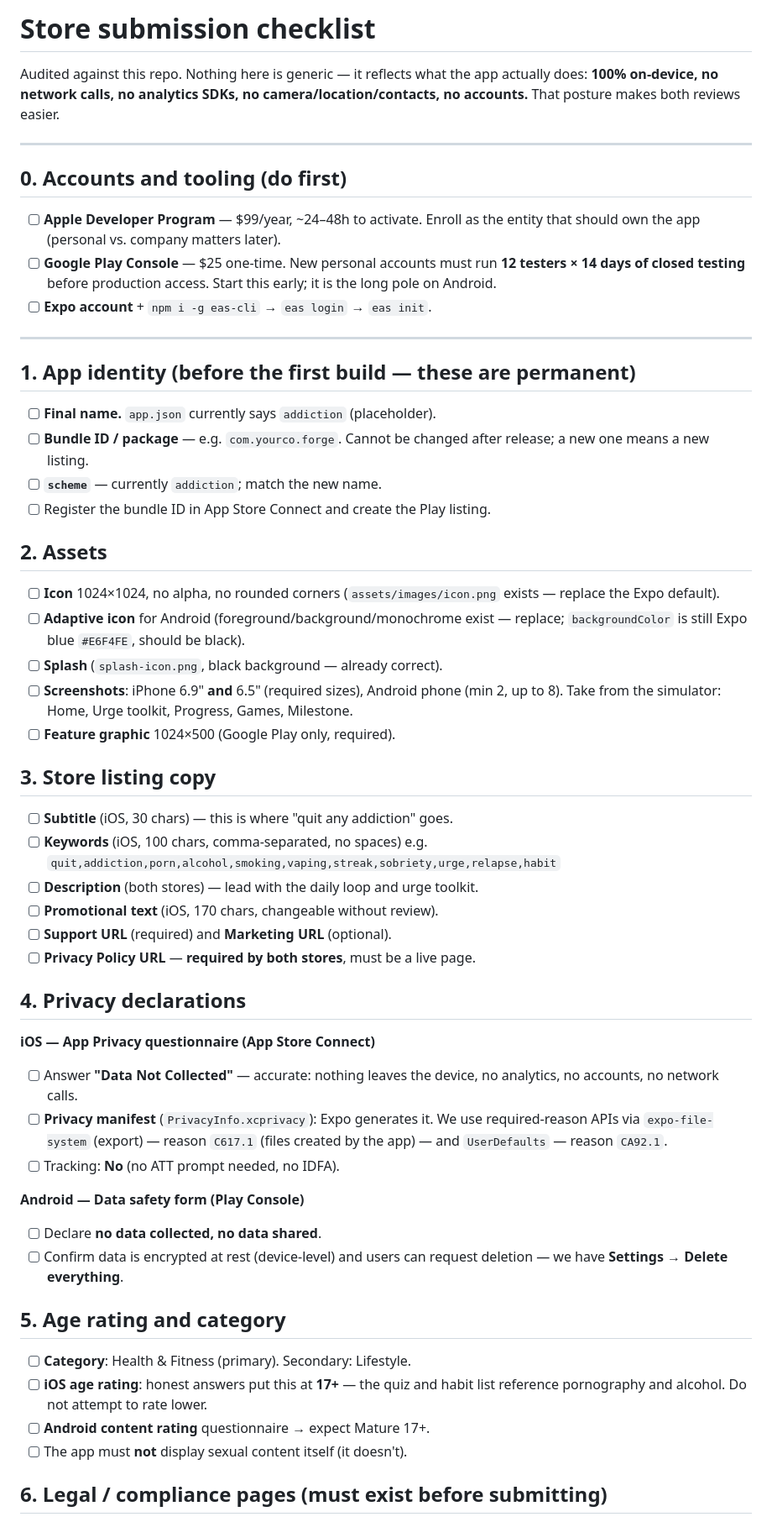
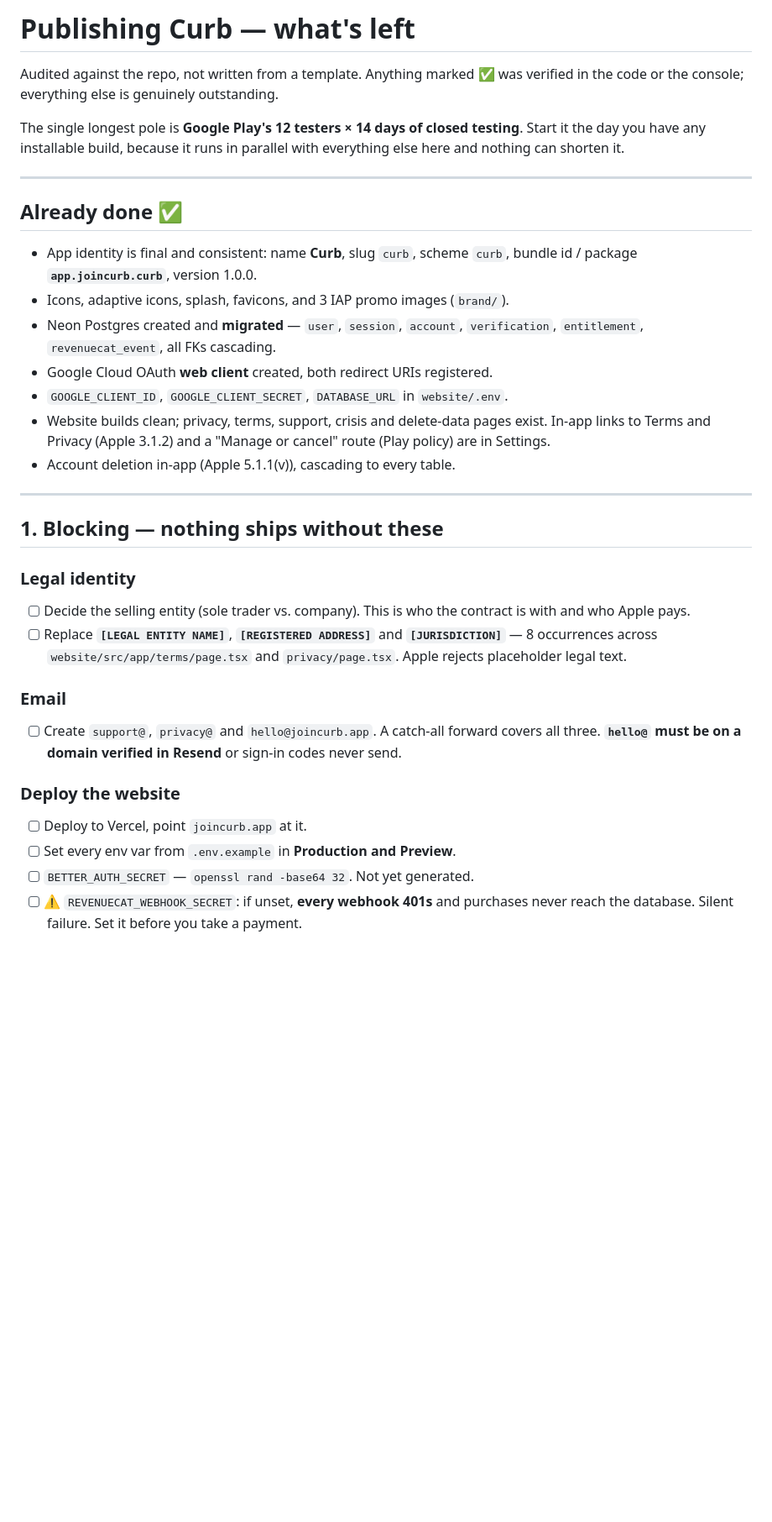
Before and after one commit to gyanendrasng/addiciton-app, a Markdown page: docs/SUBMISSION.md, the part around one of its changes. Shown at 84% size. Rendered like a GitHub page; blank space fills up the shorter version.

```diff
--- a/docs/SUBMISSION.md
+++ b/docs/SUBMISSION.md
@@ -1,74 +1,49 @@
-# Store submission checklist
+# Publishing Curb — what's left
 
-Audited against this repo. Nothing here is generic — it reflects what the app
-actually does: **100% on-device, no network calls, no analytics SDKs, no
-camera/location/contacts, no accounts.** That posture makes both reviews easier.
+Audited against the repo, not written from a template. Anything marked ✅ was
+verified in the code or the console; everything else is genuinely outstanding.
+
+The single longest pole is **Google Play's 12 testers × 14 days of closed
+testing**. Start it the day you have any installable build, because it runs in
+parallel with everything else here and nothing can shorten it.
 
 ---
 
-## 0. Accounts and tooling (do first)
+## Already done ✅
 
-- [ ] **Apple Developer Program** — $99/year, ~24–48h to activate. Enroll as the
-      entity that should own the app (personal vs. company matters later).
-- [ ] **Google Play Console** — $25 one-time. New personal accounts must run
-      **12 testers × 14 days of closed testing** before production access. Start
-      this early; it is the long pole on Android.
-- [ ] **Expo account** + `npm i -g eas-cli` → `eas login` → `eas init`.
+- App identity is final and consistent: name **Curb**, slug `curb`, scheme
+  `curb`, bundle id / package **`app.joincurb.curb`**, version 1.0.0.
+- Icons, adaptive icons, splash, favicons, and 3 IAP promo images (`brand/`).
+- Neon Postgres created and **migrated** — `user`, `session`, `account`,
+  `verification`, `entitlement`, `revenuecat_event`, all FKs cascading.
+- Google Cloud OAuth **web client** created, both redirect URIs registered.
+- `GOOGLE_CLIENT_ID`, `GOOGLE_CLIENT_SECRET`, `DATABASE_URL` in `website/.env`.
+- Website builds clean; privacy, terms, support, crisis and delete-data pages
+  exist. In-app links to Terms and Privacy (Apple 3.1.2) and a
+  "Manage or cancel" route (Play policy) are in Settings.
+- Account deletion in-app (Apple 5.1.1(v)), cascading to every table.
 
 ---
 
-## 1. App identity (before the first build — these are permanent)
+## 1. Blocking — nothing ships without these
 
-- [ ] **Final name.** `app.json` currently says `addiction` (placeholder).
-- [ ] **Bundle ID / package** — e.g. `com.yourco.forge`. Cannot be changed after
-      release; a new one means a new listing.
-- [ ] **`scheme`** — currently `addiction`; match the new name.
-- [ ] Register the bundle ID in App Store Connect and create the Play listing.
+### Legal identity
+- [ ] Decide the selling entity (sole trader vs. company). This is who the
+      contract is with and who Apple pays.
+- [ ] Replace **`[LEGAL ENTITY NAME]`**, **`[REGISTERED ADDRESS]`** and
+      **`[JURISDICTION]`** — 8 occurrences across `website/src/app/terms/page.tsx`
+      and `privacy/page.tsx`. Apple rejects placeholder legal text.
 
-## 2. Assets
+### Email
+- [ ] Create `support@`, `privacy@` and `hello@joincurb.app`. A catch-all
+      forward covers all three. **`hello@` must be on a domain verified in
+      Resend** or sign-in codes never send.
 
-- [ ] **Icon** 1024×1024, no alpha, no rounded corners (`assets/images/icon.png`
-      exists — replace the Expo default).
-- [ ] **Adaptive icon** for Android (foreground/background/monochrome exist —
-      replace; `backgroundColor` is still Expo blue `#E6F4FE`, should be black).
-- [ ] **Splash** (`splash-icon.png`, black background — already correct).
-- [ ] **Screenshots**: iPhone 6.9" **and** 6.5" (required sizes), Android phone
-      (min 2, up to 8). Take from the simulator: Home, Urge toolkit, Progress,
-      Games, Milestone.
-- [ ] **Feature graphic** 1024×500 (Google Play only, required).
+### Deploy the website
+- [ ] Deploy to Vercel, point `joincurb.app` at it.
+- [ ] Set every env var from `.env.example` in **Production and Preview**.
+- [ ] `BETTER_AUTH_SECRET` — `openssl rand -base64 32`. Not yet generated.
+- [ ] ⚠️ `REVENUECAT_WEBHOOK_SECRET`: if unset, **every webhook 401s** and
+      purchases never reach the database. Silent failure. Set it before you
+      take a payment.
 
-## 3. Store listing copy
-
-- [ ] **Subtitle** (iOS, 30 chars) — this is where "quit any addiction" goes.
-- [ ] **Keywords** (iOS, 100 chars, comma-separated, no spaces) e.g.
-      `quit,addiction,porn,alcohol,smoking,vaping,streak,sobriety,urge,relapse,habit`
-- [ ] **Description** (both stores) — lead with the daily loop and urge toolkit.
-- [ ] **Promotional text** (iOS, 170 chars, changeable without review).
-- [ ] **Support URL** (required) and **Marketing URL** (optional).
-- [ ] **Privacy Policy URL** — **required by both stores**, must be a live page.
-
-## 4. Privacy declarations
-
-**iOS — App Privacy questionnaire (App Store Connect)**
-- [ ] Answer **"Data Not Collected"** — accurate: nothing leaves the device, no
-      analytics, no accounts, no network calls.
-- [ ] **Privacy manifest** (`PrivacyInfo.xcprivacy`): Expo generates it. We use
-      required-reason APIs via `expo-file-system` (export) — reason `C617.1`
-      (files created by the app) — and `UserDefaults` — reason `CA92.1`.
-- [ ] Tracking: **No** (no ATT prompt needed, no IDFA).
-
-**Android — Data safety form (Play Console)**
-- [ ] Declare **no data collected, no data shared**.
-- [ ] Confirm data is encrypted at rest (device-level) and users can request
-      deletion — we have **Settings → Delete everything**.
-
-## 5. Age rating and category
-
-- [ ] **Category**: Health & Fitness (primary). Secondary: Lifestyle.
-- [ ] **iOS age rating**: honest answers put this at **17+** — the quiz and
-      habit list reference pornography and alcohol. Do not attempt to rate lower.
-- [ ] **Android content rating** questionnaire → expect Mature 17+.
-- [ ] The app must **not** display sexual content itself (it doesn't).
-
-## 6. Legal / compliance pages (must exist before submitting)
-
```
Also changed, not shown: other parts of docs/SUBMISSION.md (+110 -73 lines).
